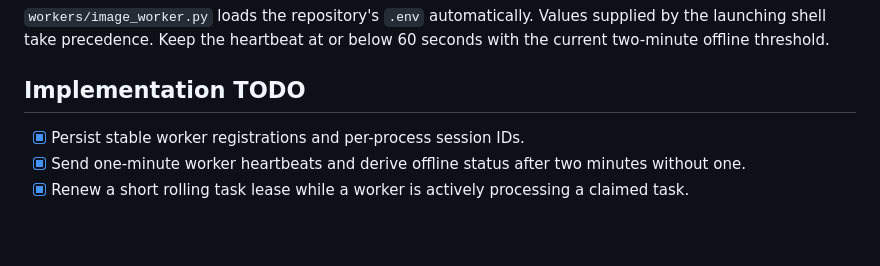
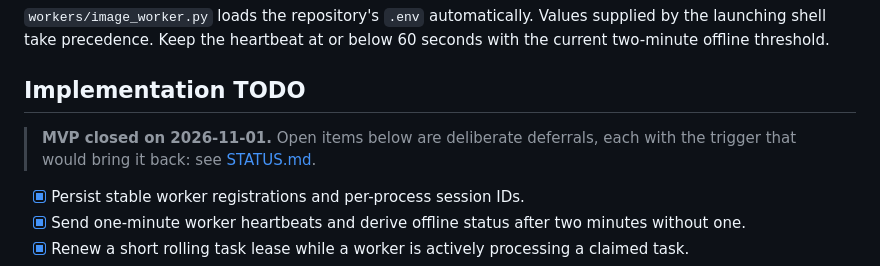
Before and after one commit to digishgabhawala/task-queue, a Markdown page: README.md, the part around the change. GitHub-like rendering; blank space fills up the shorter version.

Commit message:
README: point open TODOs at the suite STATUS.md
Co-Authored-By: Claude Opus 5.5 <noreply@anthropic.com>

```diff
--- a/README.md
+++ b/README.md
@@ -289,6 +289,9 @@ at or below 60 seconds with the current two-minute offline threshold.
 
 ## Implementation TODO
 
+> **MVP closed on 2026-11-01.** Open items below are deliberate deferrals, each with the trigger that would bring it back: see [STATUS.md](https://github.com/digishgabhawala/ai-bharatiya-web/blob/main/docs/STATUS.md).
+
+
 - [x] Persist stable worker registrations and per-process session IDs.
 - [x] Send one-minute worker heartbeats and derive offline status after two
   minutes without one.
```
